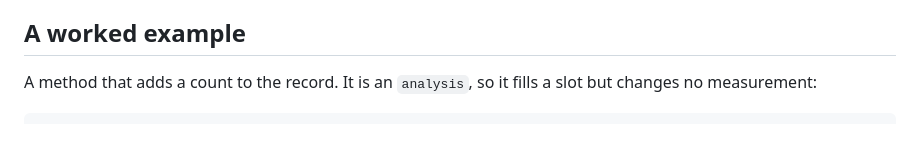
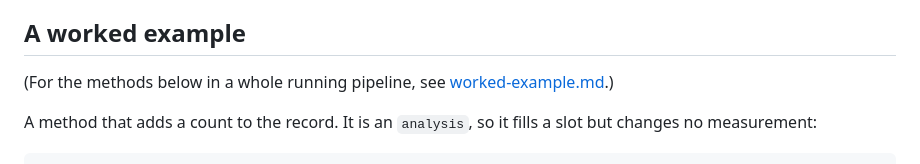
Before and after one commit to mgoldey/smeltery, a Markdown page: docs/methods.md, the part around the change. GitHub-like rendering; blank space fills up the shorter version.

```diff
--- a/docs/methods.md
+++ b/docs/methods.md
@@ -71,6 +71,9 @@ run's inputs, with every file knob replaced by the file's sha256 (so a staged co
 changes the digest. Builtins carry no hook, so configs that use only builtins keep their digests.
 
 ## A worked example
+
+(For the methods below in a whole running pipeline, see
+[worked-example.md](worked-example.md).)
 
 A method that adds a count to the record. It is an `analysis`, so it fills a slot but changes no measurement:
 
```
Also changed, not shown: README.md (+7 -1 lines), docs/worked-example.md (added, +230 -0 lines).
